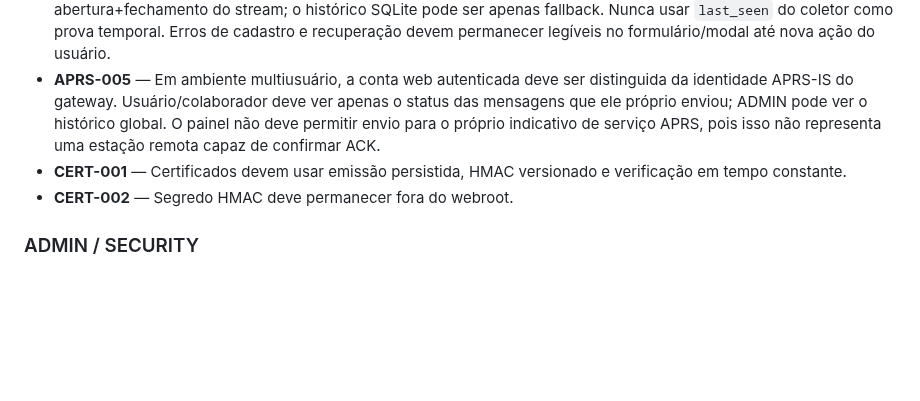
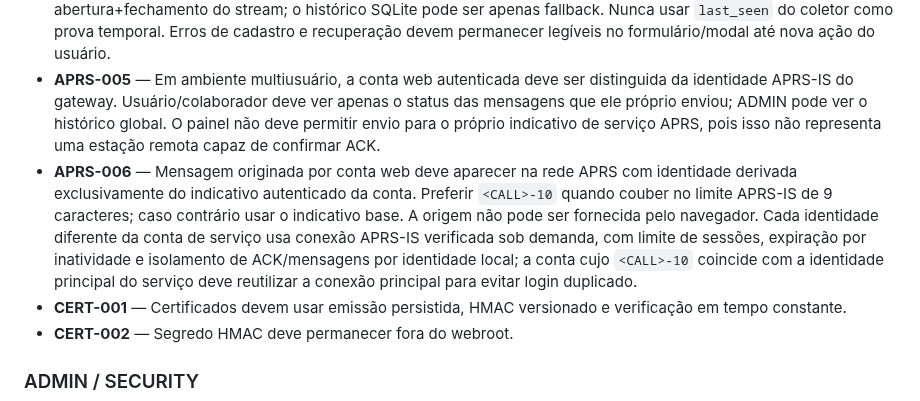
Before and after one commit to PU2PNY/XLX-Modern-Installer, a Markdown page: PROJECT_MASTER_SPEC.md, the part around the change. Rendered like a GitHub page; blank space fills up the shorter version.

Commit message:
spec: define per-user APRS network identity

```diff
--- a/PROJECT_MASTER_SPEC.md
+++ b/PROJECT_MASTER_SPEC.md
@@ -43,6 +43,7 @@ Fornecer um instalador público, reproduzível e seguro para refletor XLXD em De
 - **APRS-003** — Novos cadastros APRS/D-PRS devem validar no servidor dia, mês e ano reais do aniversário; contas legadas sem ano devem continuar válidas e recuperáveis pelo contrato anterior de dia/mês. O ano não pode ser exposto em listas públicas nem em payloads de auditoria.
 - **APRS-004** — Autocadastro deve exigir prova recente do indicativo sem obrigar conhecimento prévio de APRS: é válida atividade APRS/D-PRS observada ou transmissão real no refletor encerrada nos últimos 30 minutos. Antes de solicitar aniversário/senha, a interface deve oferecer um pré-check explícito do indicativo; quando não houver atividade recente, deve orientar o operador a conectar ao refletor, fazer ao menos uma transmissão e verificar novamente. Para TX do refletor, o pré-check deve interpretar o horário do log XLXD no fuso do sistema e exigir abertura+fechamento do stream; o histórico SQLite pode ser apenas fallback. Nunca usar `last_seen` do coletor como prova temporal. Erros de cadastro e recuperação devem permanecer legíveis no formulário/modal até nova ação do usuário.
 - **APRS-005** — Em ambiente multiusuário, a conta web autenticada deve ser distinguida da identidade APRS-IS do gateway. Usuário/colaborador deve ver apenas o status das mensagens que ele próprio enviou; ADMIN pode ver o histórico global. O painel não deve permitir envio para o próprio indicativo de serviço APRS, pois isso não representa uma estação remota capaz de confirmar ACK.
+- **APRS-006** — Mensagem originada por conta web deve aparecer na rede APRS com identidade derivada exclusivamente do indicativo autenticado da conta. Preferir `<CALL>-10` quando couber no limite APRS-IS de 9 caracteres; caso contrário usar o indicativo base. A origem não pode ser fornecida pelo navegador. Cada identidade diferente da conta de serviço usa conexão APRS-IS verificada sob demanda, com limite de sessões, expiração por inatividade e isolamento de ACK/mensagens por identidade local; a conta cujo `<CALL>-10` coincide com a identidade principal do serviço deve reutilizar a conexão principal para evitar login duplicado.
 - **CERT-001** — Certificados devem usar emissão persistida, HMAC versionado e verificação em tempo constante.
 - **CERT-002** — Segredo HMAC deve permanecer fora do webroot.
 
```
